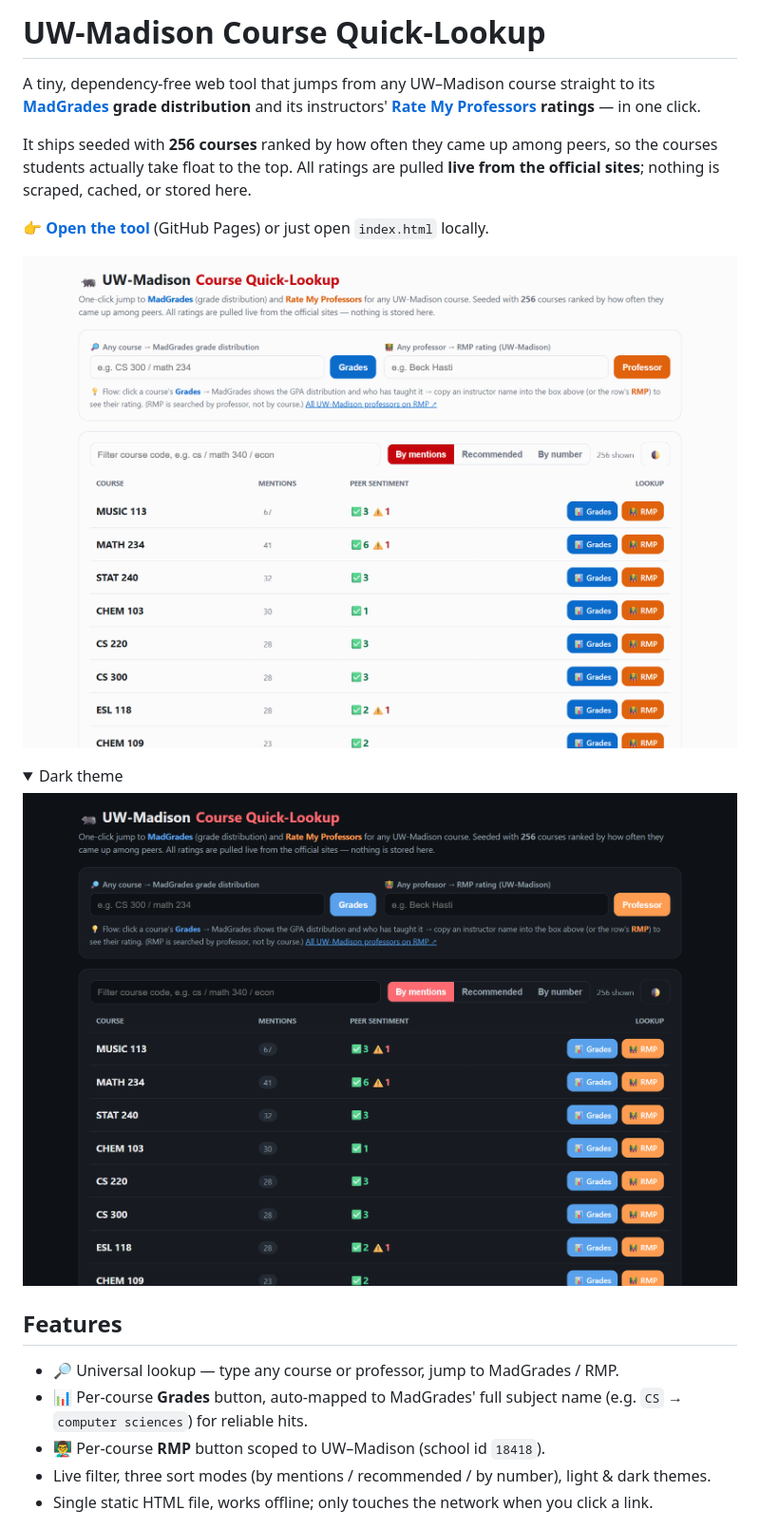
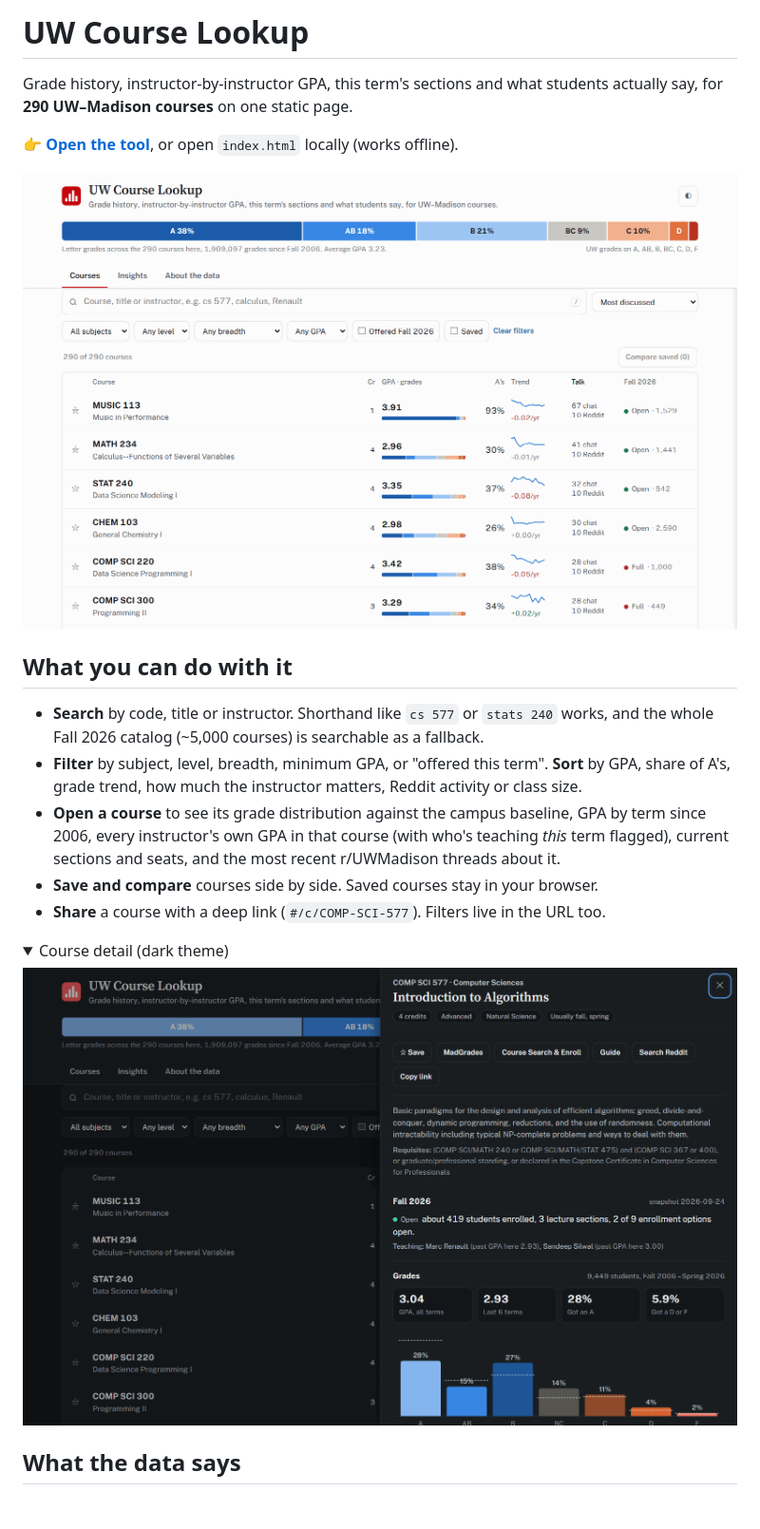
Before and after one commit to WEBGRS/uw-course-lookup, a Markdown page: README.md, the part around one of its changes. Shown at 95% size. GitHub-like rendering; pictures changed too: docs/dark.png, docs/light.png; folded sections open; blank space fills up the shorter version.

```diff
--- a/README.md
+++ b/README.md
@@ -1,27 +1,29 @@
-# UW-Madison Course Quick-Lookup
+# UW Course Lookup
 
-A tiny, dependency-free web tool that jumps from any UW–Madison course straight to its
-**[MadGrades](https://madgrades.com) grade distribution** and its instructors'
-**[Rate My Professors](https://www.ratemyprofessors.com/school/18418) ratings** — in one click.
+Grade history, instructor-by-instructor GPA, this term's sections and what students actually say, for
+**290 UW–Madison courses** on one static page.
 
-It ships seeded with **256 courses** ranked by how often they came up among peers, so the
-courses students actually take float to the top. All ratings are pulled **live from the
-official sites**; nothing is scraped, cached, or stored here.
+👉 **[Open the tool](https://webgrs.github.io/uw-course-lookup/)**, or open `index.html` locally (works offline).
 
-👉 **[Open the tool](https://webgrs.github.io/uw-course-lookup/)** (GitHub Pages) or just open `index.html` locally.
+![Course list](docs/light.png)
 
-![Course list with Grades and RMP buttons](docs/light.png)
+## What you can do with it
 
-<details><summary>Dark theme</summary>
+- **Search** by code, title or instructor. Shorthand like `cs 577` or `stats 240` works, and the whole
+  Fall 2026 catalog (~5,000 courses) is searchable as a fallback.
+- **Filter** by subject, level, breadth, minimum GPA, or "offered this term". **Sort** by GPA, share of
+  A's, grade trend, how much the instructor matters, Reddit activity or class size.
+- **Open a course** to see its grade distribution against the campus baseline, GPA by term since 2006,
+  every instructor's own GPA in that course (with who's teaching *this* term flagged), current sections
+  and seats, and the most recent r/UWMadison threads about it.
+- **Save and compare** courses side by side. Saved courses stay in your browser.
+- **Share** a course with a deep link (`#/c/COMP-SCI-577`). Filters live in the URL too.
 
-![Dark theme](docs/dark.png)
+<details><summary>Course detail (dark theme)</summary>
+
+![Course detail](docs/dark.png)
 
 </details>
 
-## Features
-- 🔎 Universal lookup — type any course or professor, jump to MadGrades / RMP.
-- 📊 Per-course **Grades** button, auto-mapped to MadGrades' full subject name (e.g. `CS` → `computer sciences`) for reliable hits.
-- 👨‍🏫 Per-course **RMP** button scoped to UW–Madison (school id `18418`).
-- Live filter, three sort modes (by mentions / recommended / by number), light & dark themes.
-- Single static HTML file, works offline; only touches the network when you click a link.
+## What the data says
 
```
Also changed, not shown: other parts of README.md (+72 -20 lines), docs/ANALYSIS.md (added, +91 -0 lines), docs/insights.png (added), 14 other files.
